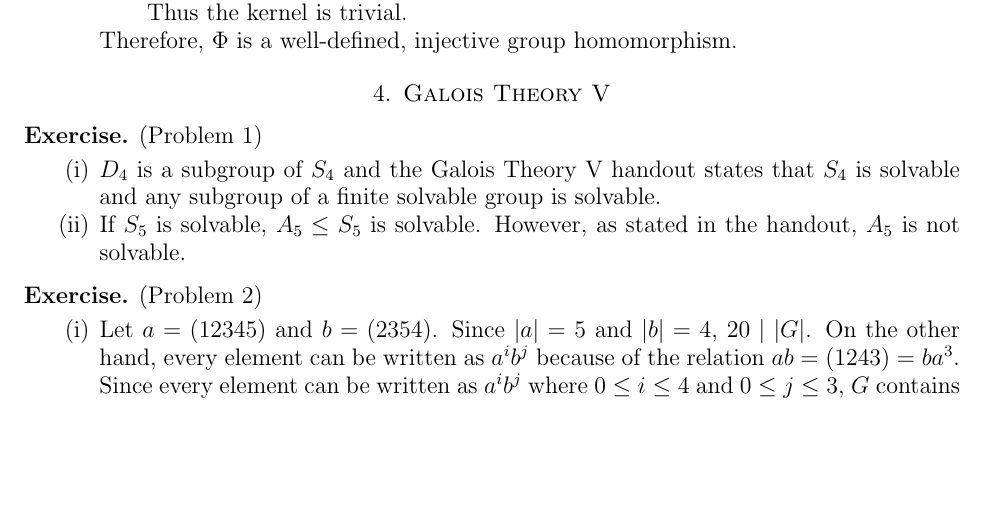
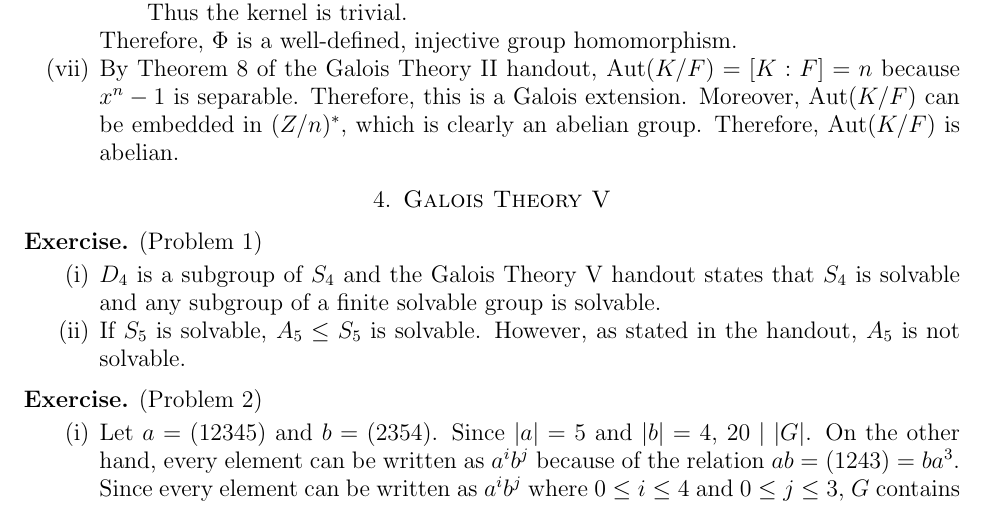
Before and after one commit to hidenori-shinohara/courses, a LaTeX paper (math601/11-22/math601-due-11-22.tex): part of page 4 of 5, cut so that both start at the same text, the shorter picture padded with empty space. The pictures show the PDF file math601/11-22/math601-due-11-22.pdf that the author committed with the source.

Commit message:
Finish ex 3 (vii)

```diff
--- a/math601/11-22/math601-due-11-22.tex
+++ b/math601/11-22/math601-due-11-22.tex
@@ -236,6 +236,11 @@
           Thus the kernel is trivial.
       \end{itemize}
       Therefore, $\Phi$ is a well-defined, injective group homomorphism.
+    \item
+      By Theorem 8 of the Galois Theory II handout, $\Aut(K/F) = [K:F] = n$ because $x^n - 1$ is separable.
+      Therefore, this is a Galois extension.
+      Moreover, $\Aut(K/F)$ can be embedded in $(\mathb{Z}/n)^*$, which is clearly an abelian group.
+      Therefore, $\Aut(K/F)$ is abelian.
   \end{enumerate}
 \end{exer}
 \section{Galois Theory V}
```
Also changed, not shown: math601/11-22/math601-due-11-22.pdf.
